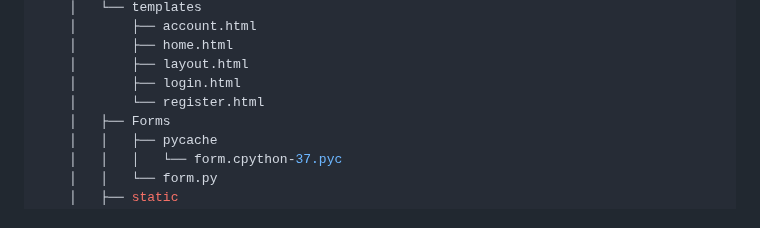
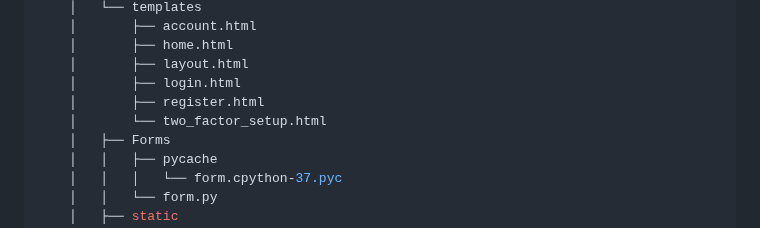
Before and after one commit to tnguyen606-cs/AI-ExpenseApp, a Markdown page: README.md, the part around the change. Rendered like a GitHub page.

Commit message:
Created google authen page

```diff
--- a/README.md
+++ b/README.md
@@ -85,7 +85,8 @@ This list includes:
     │       ├── home.html
     │       ├── layout.html
     │       ├── login.html
-    │       └── register.html
+    │       ├── register.html
+    │       └── two_factor_setup.html
     │   ├── Forms
     │   │   ├── pycache
     │   │   │   └── form.cpython-37.pyc
```
